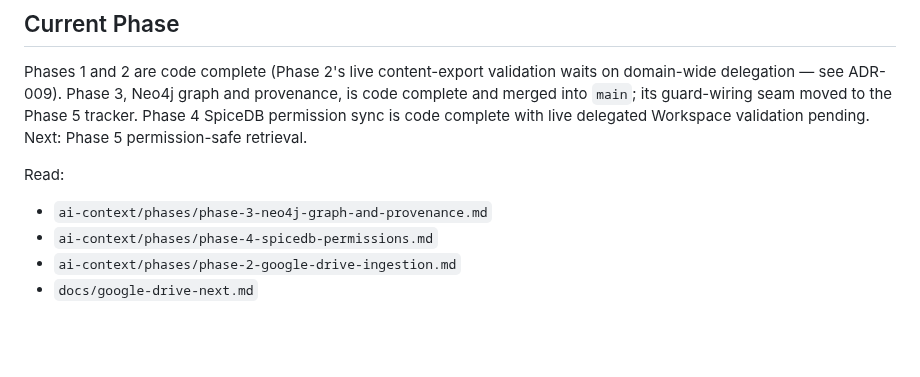
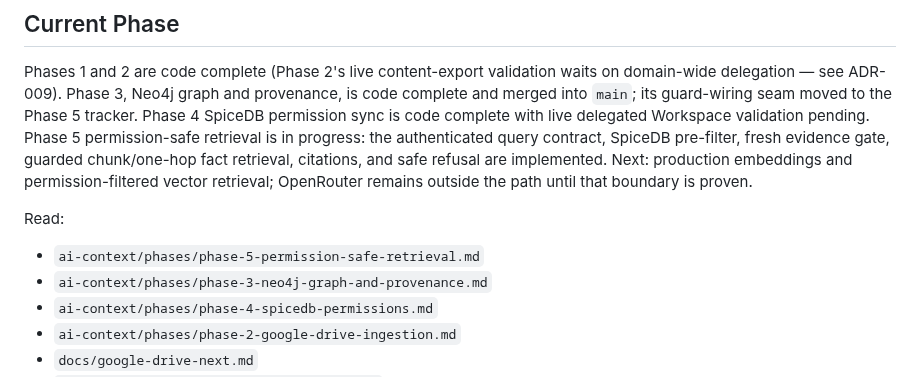
Before and after one commit to chihabMe/knowledge-graph-mvp, a Markdown page: README.md, the part around the change. Rendered like a GitHub page; blank space fills up the shorter version.

```diff
--- a/README.md
+++ b/README.md
@@ -131,11 +131,16 @@ Phases 1 and 2 are code complete (Phase 2's live content-export validation
 waits on domain-wide delegation — see ADR-009). Phase 3, Neo4j graph and
 provenance, is code complete and merged into `main`; its guard-wiring seam
 moved to the Phase 5 tracker. Phase 4 SpiceDB permission sync is code complete
-with live delegated Workspace validation pending. Next: Phase 5
-permission-safe retrieval.
+with live delegated Workspace validation pending. Phase 5 permission-safe
+retrieval is in progress: the authenticated query contract, SpiceDB pre-filter,
+fresh evidence gate, guarded chunk/one-hop fact retrieval, citations, and safe
+refusal are implemented. Next: production embeddings and permission-filtered
+vector retrieval; OpenRouter remains outside the path until that boundary is
+proven.
 
 Read:
 
+- `ai-context/phases/phase-5-permission-safe-retrieval.md`
 - `ai-context/phases/phase-3-neo4j-graph-and-provenance.md`
 - `ai-context/phases/phase-4-spicedb-permissions.md`
 - `ai-context/phases/phase-2-google-drive-ingestion.md`
```
Also changed, not shown: AGENTS.md (+7 -3 lines).
